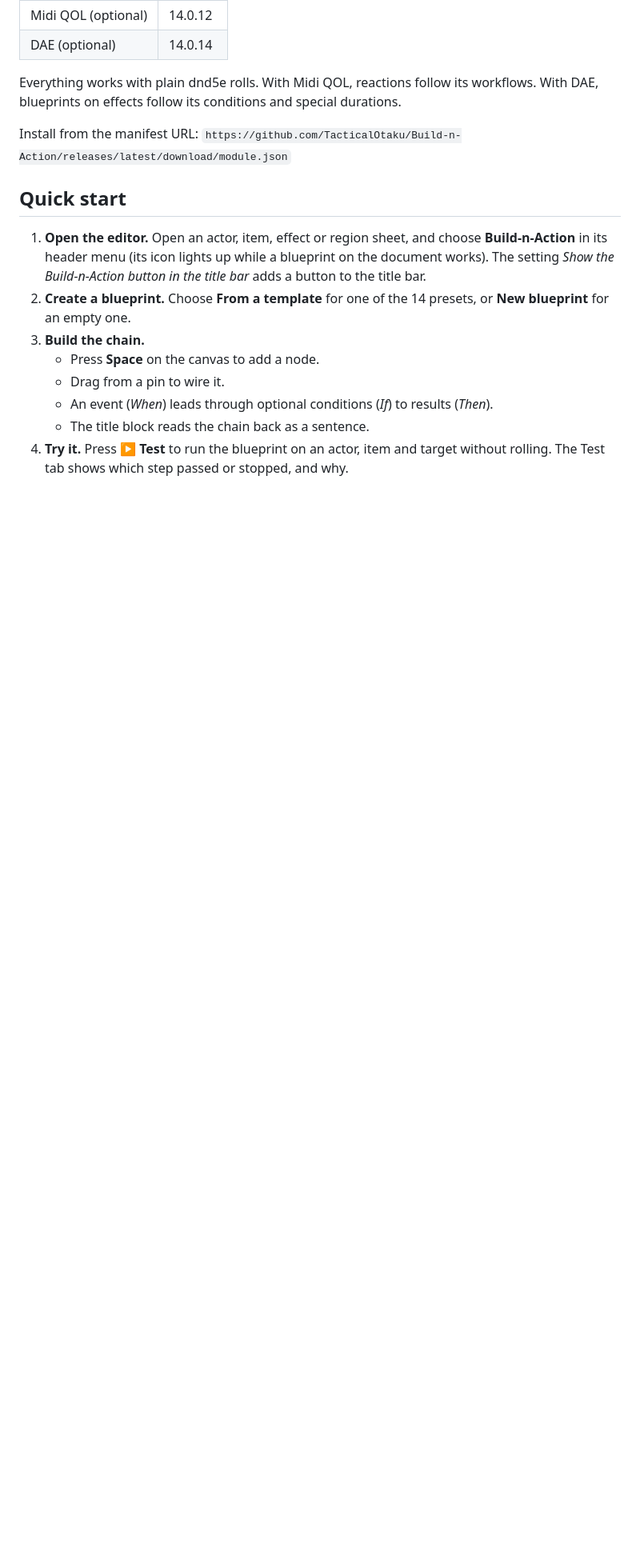
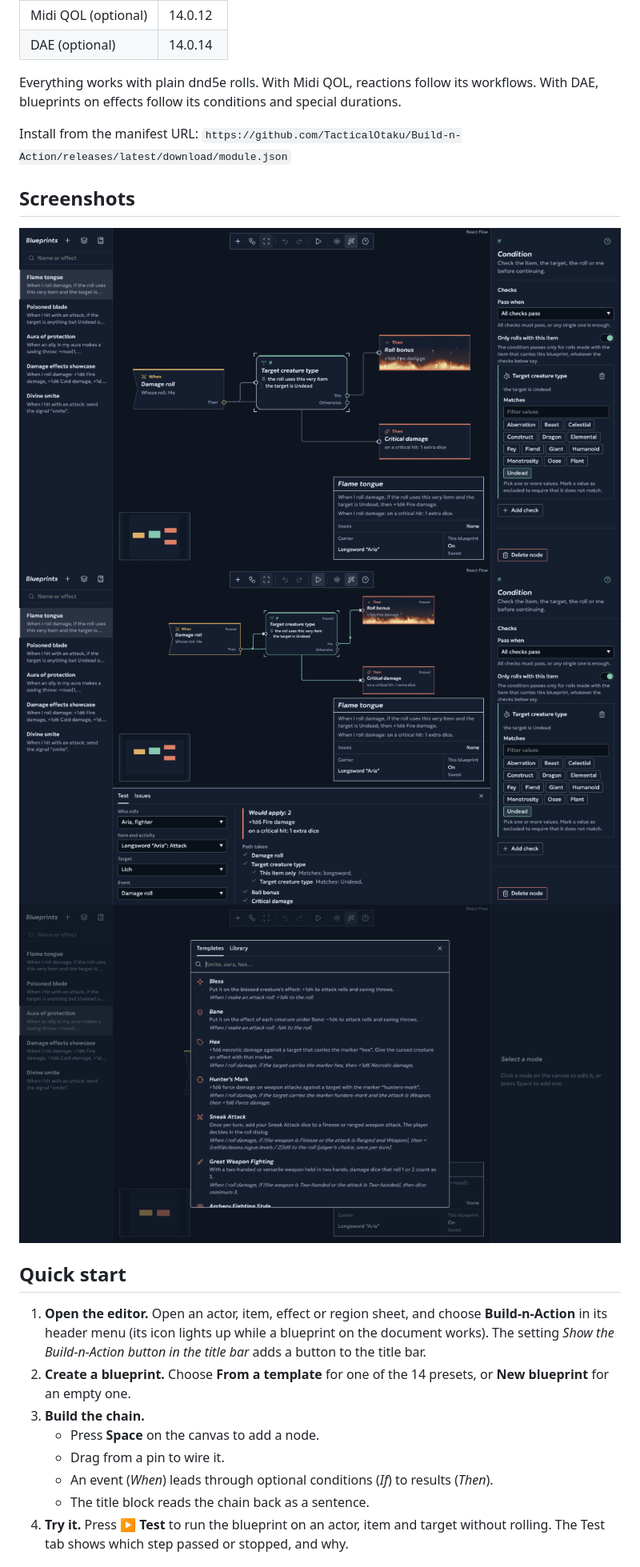
Before and after one commit to TacticalOtaku/Build-n-Action, a Markdown page: README.md, the part around the change. Shown at 80% size. Rendered like a GitHub page; pictures changed too: docs/screenshots/editor-graph.png (added), docs/screenshots/editor-templates.png (added), docs/screenshots/editor-test-simulator.png (added); blank space fills up the shorter version.

```diff
--- a/README.md
+++ b/README.md
@@ -15,6 +15,12 @@ Everything works with plain dnd5e rolls. With Midi QOL, reactions follow its wor
 
 Install from the manifest URL:
 `https://github.com/TacticalOtaku/Build-n-Action/releases/latest/download/module.json`
+
+## Screenshots
+
+![Visual When → If → Then blueprint editor and inspector](docs/screenshots/editor-graph.png)
+![Built-in Test simulator showing evaluated steps and applied bonuses](docs/screenshots/editor-test-simulator.png)
+![Built-in template gallery with 14 D&D 5e presets](docs/screenshots/editor-templates.png)
 
 ## Quick start
 
```
Also changed, not shown: CHANGELOG.md (+7 -0 lines), 5 other files.
